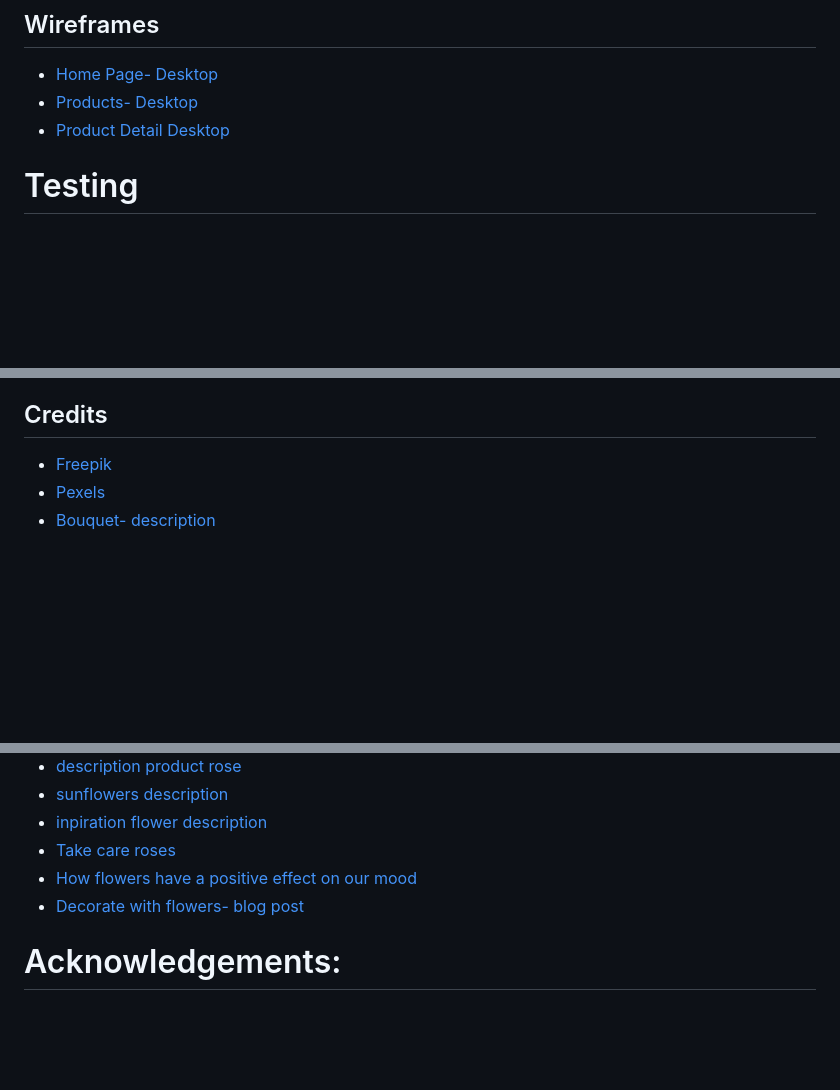
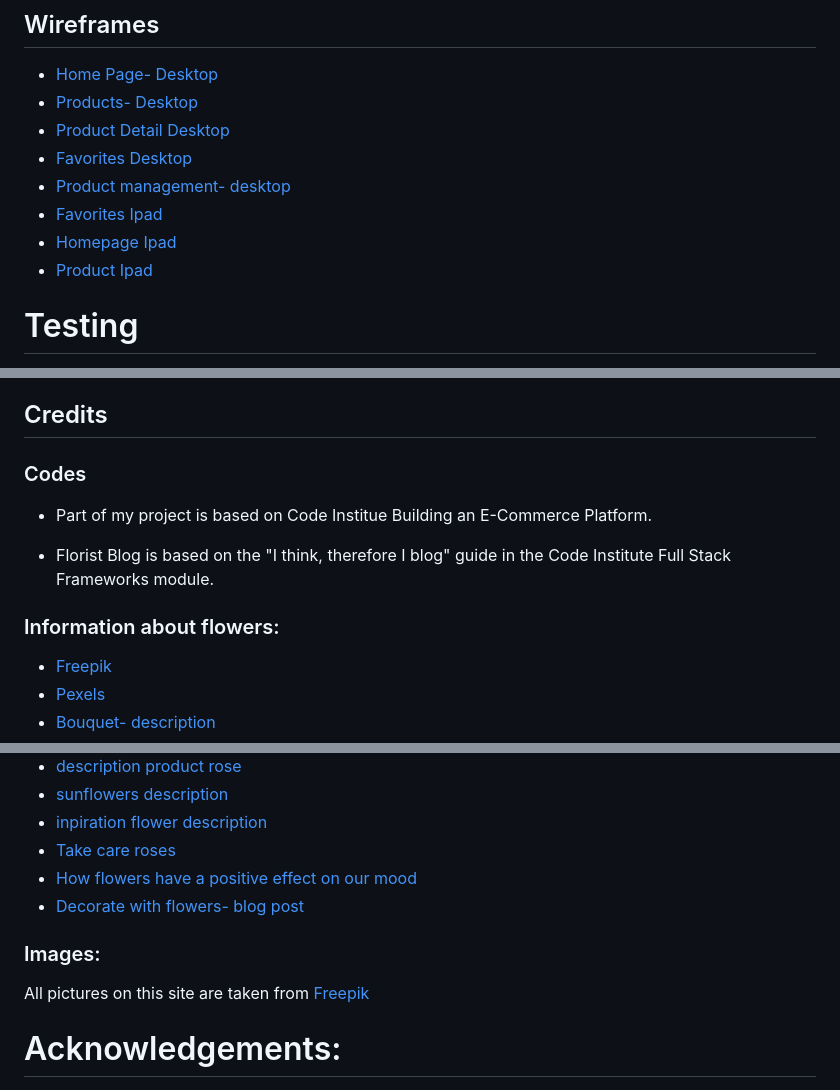
Before and after one commit to mariaarnesson/flower_house_e-commerce_application, a Markdown page: README.md, 3 parts joined by grey strips. Rendered like a GitHub page; blank space fills up the shorter version.

Commit message:
Added wireframes images to README.md

```diff
--- a/README.md
+++ b/README.md
@@ -240,6 +240,11 @@ On the 'Product Management' page, the Site Administrator has the ability to add,
 - [Home Page- Desktop](media/wireframes/homepage_desktop.png)
 - [Products- Desktop](media/wireframes/products_desktop.png)
 - [Product Detail Desktop](media/wireframes/product_detail_desktop.png)
+- [Favorites Desktop](media/wireframes/favorites_desktop.png)
+- [Product management- desktop](media/wireframes/product_management_desktop.png)
+- [Favorites Ipad](media/wireframes/favorites_ipad.png)
+- [Homepage Ipad](media/wireframes/homepage_ipad.png)
+- [Product Ipad](media/wireframes/products_ipad.png)
 
 
 
@@ -608,7 +613,14 @@ This is evidence of either a real Facebook business page for the purposes of dig
 
 
 ## Credits
+### Codes
 
+- Part of my project is based on Code Institue Building an E-Commerce Platform.
+
+- Florist Blog is based on the "I think, therefore I blog" guide in the Code Institute Full Stack Frameworks module.
+
+
+### Information about flowers:
 - [Freepik](https://www.pexels.com/sv-se/)
 - [Pexels](https://www.freepik.com/search?format=search&query=children)
 - [Bouquet- description](https://urocznica.pl/letni-bukiet-kwiatow-inspiracje-i-cytaty/)
@@ -625,6 +637,9 @@ This is evidence of either a real Facebook business page for the purposes of dig
 - [How flowers have a positive effect on our mood](https://unlimitedgreens.com/blogs/blog/how-do-flowers-have-a-positive-impact-on-our-mood)
 - [Decorate with flowers- blog post](https://www.thespruce.com/how-to-decorate-with-flowers-5207816)
 
+### Images:
+All pictures on this site are taken from [Freepik](https://www.freepik.com/)
+
 # Acknowledgements:
 
 - Thank you to my mentor Elaine Broche for useful feedback and guidance in my project. I received a lot of help and a very detailed explanation.
```
